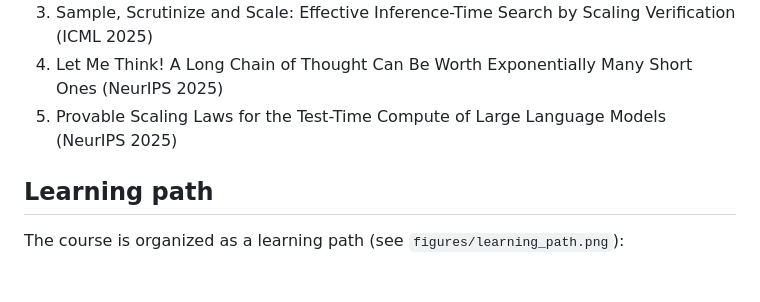
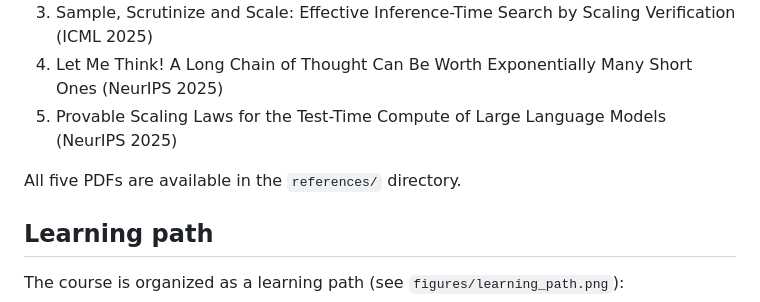
Before and after one commit to Solitus0726/search-vs-verify-course, a Markdown page: README.md, the part around the change. GitHub-like rendering; blank space fills up the shorter version.

Commit message:
README: add explicit note that all five paper PDFs are in references/

```diff
--- a/README.md
+++ b/README.md
@@ -38,6 +38,8 @@ The course builds on five recent papers (PDFs in `references/`):
 3. Sample, Scrutinize and Scale: Effective Inference-Time Search by Scaling Verification (ICML 2025)
 4. Let Me Think! A Long Chain of Thought Can Be Worth Exponentially Many Short Ones (NeurIPS 2025)
 5. Provable Scaling Laws for the Test-Time Compute of Large Language Models (NeurIPS 2025)
+
+All five PDFs are available in the `references/` directory.
 
 ## Learning path
 
```
